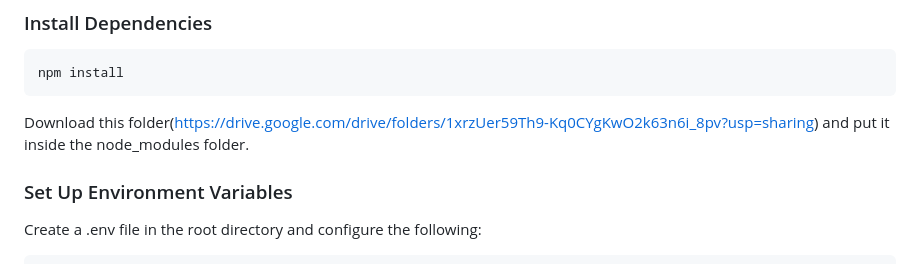
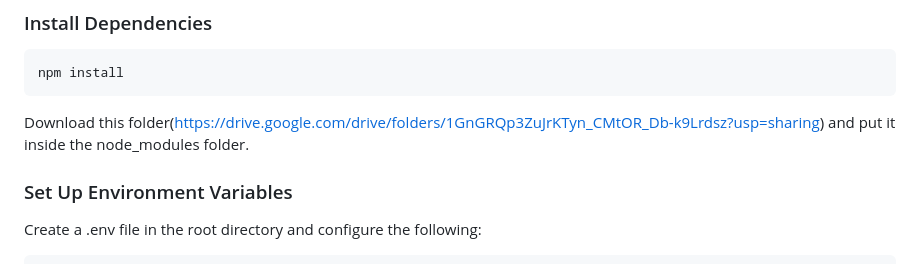
Before and after one commit to Aravind-Mohan-Sree/PUZZLE-BOX---ECOM, a Markdown page: README.md, the part around the change. Rendered like a GitHub page.

````diff
--- a/README.md
+++ b/README.md
@@ -114,7 +114,7 @@ cd PUZZLE-BOX---ECOM
 npm install
 ```
 
-Download this folder(https://drive.google.com/drive/folders/1xrzUer59Th9-Kq0CYgKwO2k63n6i_8pv?usp=sharing) and put it inside the node_modules folder.
+Download this folder(https://drive.google.com/drive/folders/1GnGRQp3ZuJrKTyn_CMtOR_Db-k9Lrdsz?usp=sharing) and put it inside the node_modules folder.
 
 ### Set Up Environment Variables
 
````
